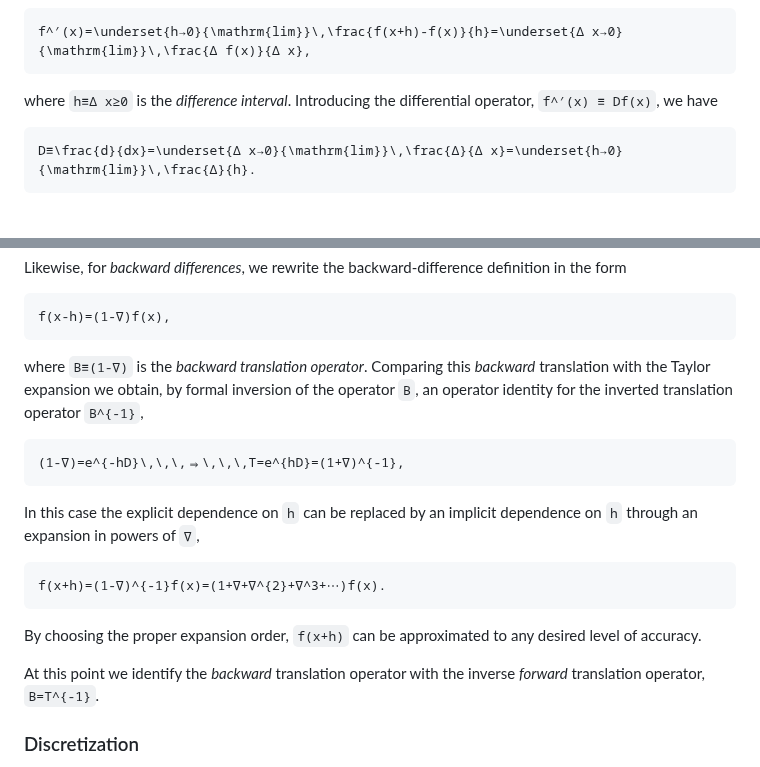
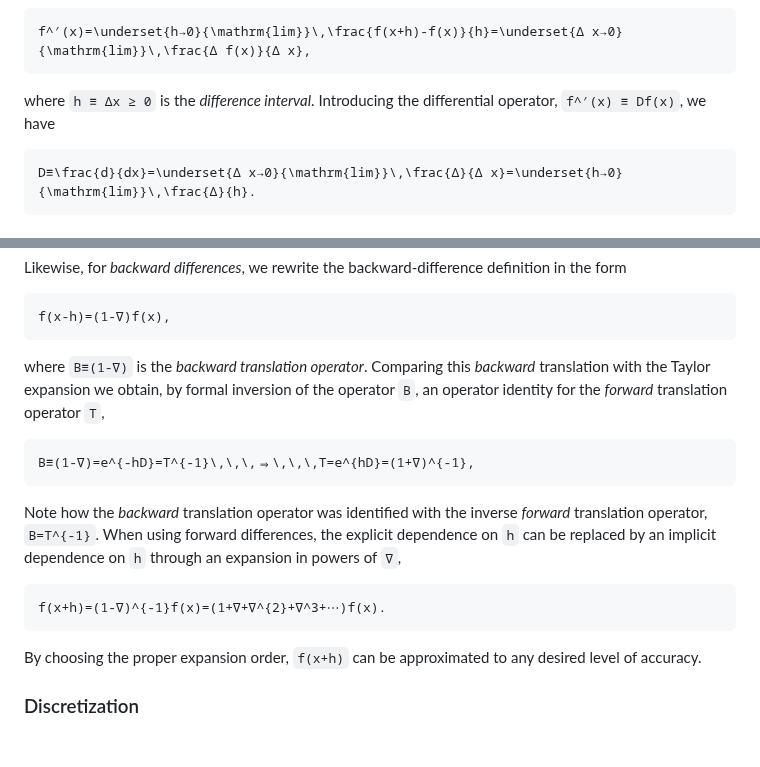
Before and after one commit to walra356/CamiDiff.jl, a Markdown page: docs/src/index.md, 2 parts joined by grey strips. GitHub-like rendering; blank space fills up the shorter version.

Commit message:
work on docs

````diff
--- a/docs/src/index.md
+++ b/docs/src/index.md
@@ -40,7 +40,7 @@ We first focus on *forward differences*. The derivative of ``f(x)`` is given by
 ```math
 f^′(x)=\underset{h→0}{\mathrm{lim}}\,\frac{f(x+h)-f(x)}{h}=\underset{Δ x→0}{\mathrm{lim}}\,\frac{Δ f(x)}{Δ x},
 ```
-where ``h≡Δ x≥0`` is the *difference interval*. Introducing the differential operator, ``f^′(x) ≡ Df(x)``, we have
+where ``h ≡ Δx ≥ 0`` is the *difference interval*. Introducing the differential operator, ``f^′(x) ≡ Df(x)``, we have
 ```math
 D≡\frac{d}{dx}=\underset{Δ x→0}{\mathrm{lim}}\,\frac{Δ}{Δ x}=\underset{h→0}{\mathrm{lim}}\,\frac{Δ}{h}.
 ```
@@ -67,17 +67,17 @@ Likewise, for *backward differences*, we rewrite the backward-difference definit
 ```math
 f(x-h)=(1-∇)f(x),
 ```
-where ``B≡(1-∇)`` is the *backward translation operator*. Comparing this *backward* translation with the Taylor expansion we obtain, by formal inversion of the operator ``B``, an operator identity for the inverted translation operator ``B^{-1}``,
+where ``B≡(1-∇)`` is the *backward translation operator*. Comparing this *backward* translation with the Taylor expansion we obtain, by formal inversion of the operator ``B``, an operator identity for the *forward* translation operator ``T``,
 ```math
-(1-∇)=e^{-hD}\,\,\,⇒\,\,\,T=e^{hD}=(1+∇)^{-1},
+B≡(1-∇)=e^{-hD}=T^{-1}\,\,\,⇒\,\,\,T=e^{hD}=(1+∇)^{-1},
 ```
-In this case the explicit dependence on ``h`` can be replaced by an implicit dependence on ``h`` through an expansion in powers of ``∇``,
+Note how the *backward* translation operator was identified with the inverse *forward* translation operator, ``B=T^{-1}``. When using forward differences, the explicit dependence on ``h`` can be replaced by an implicit dependence on ``h`` through an expansion in powers of ``∇``,
 ```math
 f(x+h)=(1-∇)^{-1}f(x)=(1+∇+∇^{2}+∇^3+⋯)f(x).
 ```
 By choosing the proper expansion order, ``f(x+h)`` can be approximated to any desired level of accuracy.
 
-At this point we identify the *backward* translation operator with the inverse *forward* translation operator, ``B=T^{-1}``.
+
 
 ### Discretization
 
````
